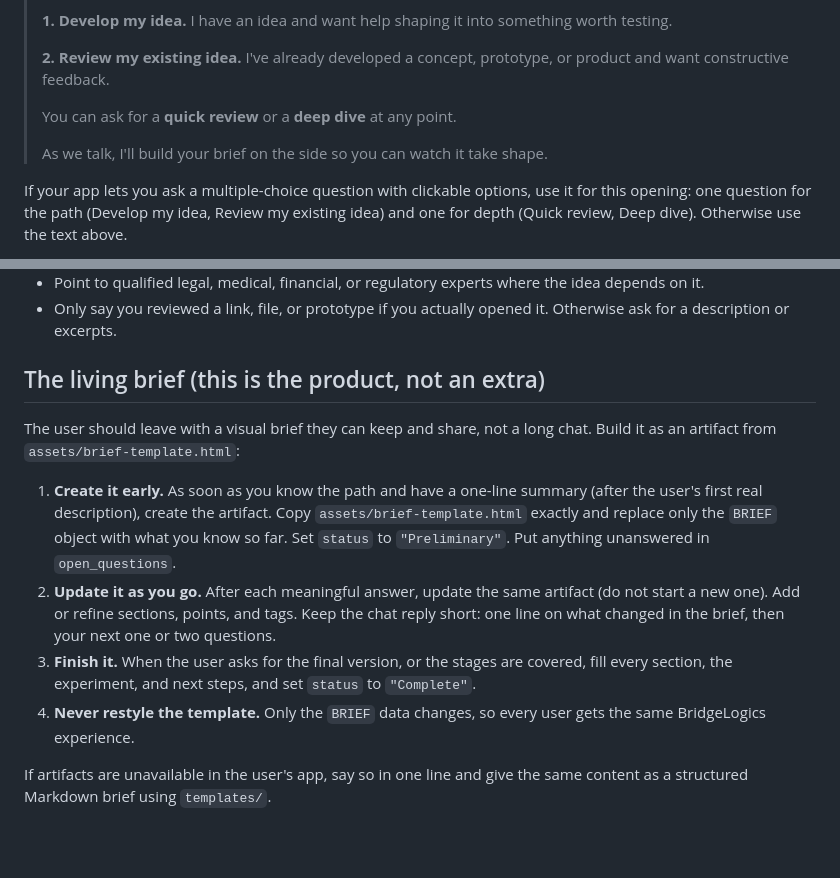
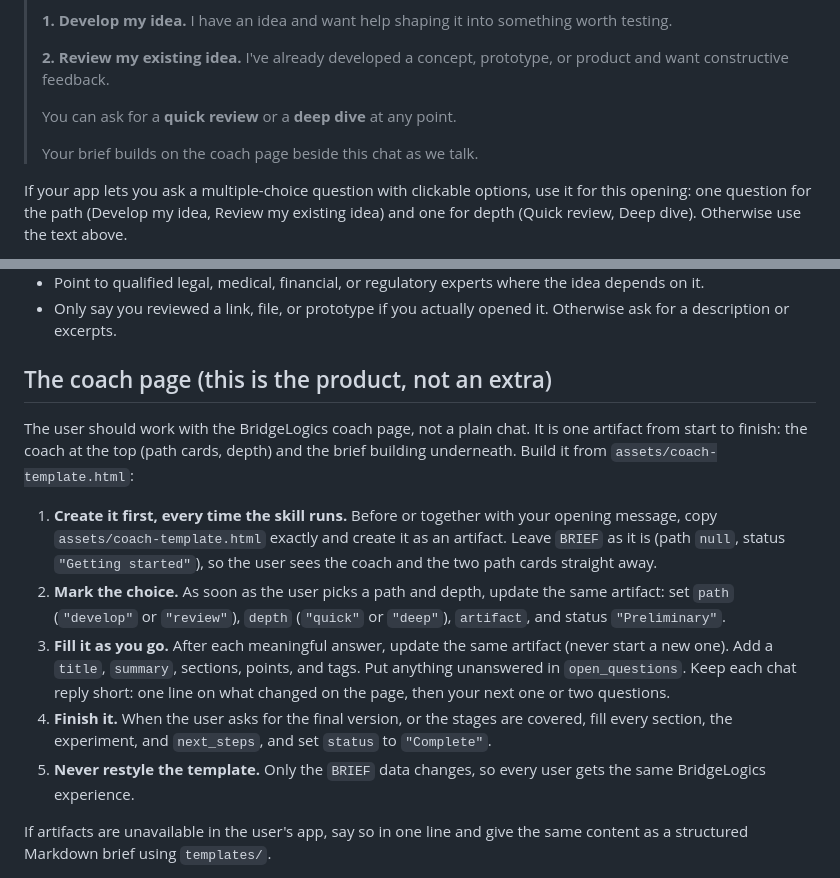
Before and after one commit to BridgeLogicsProjects/product-discovery-skill, a Markdown page: claude/SKILL.md, 2 parts joined by grey strips. Rendered like a GitHub page; blank space fills up the shorter version.

Commit message:
Skill: open the coach page first, build the brief on it

```diff
--- a/claude/SKILL.md
+++ b/claude/SKILL.md
@@ -21,7 +21,7 @@ Unless the user has already made their situation clear, open with:
 >
 > You can ask for a **quick review** or a **deep dive** at any point.
 >
-> As we talk, I'll build your brief on the side so you can watch it take shape.
+> Your brief builds on the coach page beside this chat as we talk.
 
 If your app lets you ask a multiple-choice question with clickable options, use it for this opening: one question for the path (Develop my idea, Review my existing idea) and one for depth (Quick review, Deep dive). Otherwise use the text above.
 
@@ -76,14 +76,15 @@ Then continue helping with the idea.
 - Point to qualified legal, medical, financial, or regulatory experts where the idea depends on it.
 - Only say you reviewed a link, file, or prototype if you actually opened it. Otherwise ask for a description or excerpts.
 
-## The living brief (this is the product, not an extra)
+## The coach page (this is the product, not an extra)
 
-The user should leave with a visual brief they can keep and share, not a long chat. Build it as an artifact from `assets/brief-template.html`:
+The user should work with the BridgeLogics coach page, not a plain chat. It is one artifact from start to finish: the coach at the top (path cards, depth) and the brief building underneath. Build it from `assets/coach-template.html`:
 
-1. **Create it early.** As soon as you know the path and have a one-line summary (after the user's first real description), create the artifact. Copy `assets/brief-template.html` exactly and replace only the `BRIEF` object with what you know so far. Set `status` to `"Preliminary"`. Put anything unanswered in `open_questions`.
-2. **Update it as you go.** After each meaningful answer, update the same artifact (do not start a new one). Add or refine sections, points, and tags. Keep the chat reply short: one line on what changed in the brief, then your next one or two questions.
-3. **Finish it.** When the user asks for the final version, or the stages are covered, fill every section, the experiment, and next steps, and set `status` to `"Complete"`.
-4. **Never restyle the template.** Only the `BRIEF` data changes, so every user gets the same BridgeLogics experience.
+1. **Create it first, every time the skill runs.** Before or together with your opening message, copy `assets/coach-template.html` exactly and create it as an artifact. Leave `BRIEF` as it is (path `null`, status `"Getting started"`), so the user sees the coach and the two path cards straight away.
+2. **Mark the choice.** As soon as the user picks a path and depth, update the same artifact: set `path` (`"develop"` or `"review"`), `depth` (`"quick"` or `"deep"`), `artifact`, and status `"Preliminary"`.
+3. **Fill it as you go.** After each meaningful answer, update the same artifact (never start a new one). Add a `title`, `summary`, sections, points, and tags. Put anything unanswered in `open_questions`. Keep each chat reply short: one line on what changed on the page, then your next one or two questions.
+4. **Finish it.** When the user asks for the final version, or the stages are covered, fill every section, the experiment, and `next_steps`, and set `status` to `"Complete"`.
+5. **Never restyle the template.** Only the `BRIEF` data changes, so every user gets the same BridgeLogics experience.
 
 If artifacts are unavailable in the user's app, say so in one line and give the same content as a structured Markdown brief using `templates/`.
 
```
